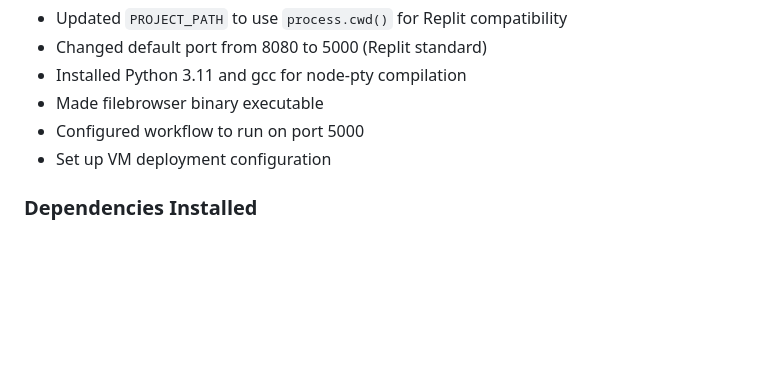
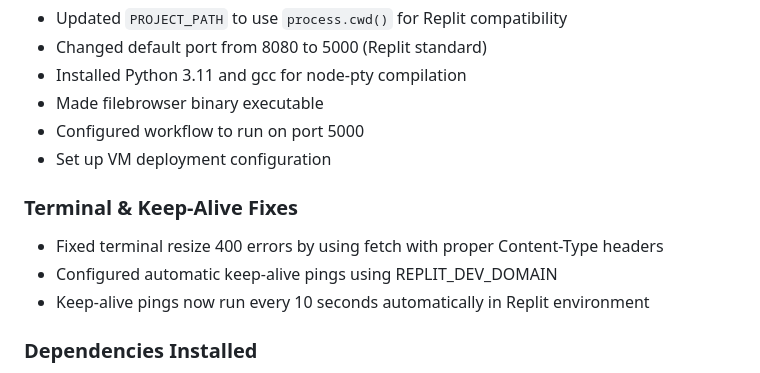
Before and after one commit to AryansDevStudios/RenderStorage, a Markdown page: replit.md, the part around the change. GitHub-like rendering; blank space fills up the shorter version.

Commit message:
Fix terminal errors and add automatic keep-alive pings
Resolve 400 errors during terminal resize by implementing fetch with correct headers and configure automatic 10-second keep-alive pings using REPLIT_DEV_DOMAIN.

Replit-Commit-Author: Agent
Replit-Commit-Session-Id: 96fb7dd2-e34f-4368-bc28-8f3e4b02b8fc
Replit-Commit-Checkpoint-Type: full_checkpoint

```diff
--- a/replit.md
+++ b/replit.md
@@ -63,6 +63,11 @@ This is a web-based file management and terminal application built with Node.js
 - Configured workflow to run on port 5000
 - Set up VM deployment configuration
 
+### Terminal & Keep-Alive Fixes
+- Fixed terminal resize 400 errors by using fetch with proper Content-Type headers
+- Configured automatic keep-alive pings using REPLIT_DEV_DOMAIN
+- Keep-alive pings now run every 10 seconds automatically in Replit environment
+
 ### Dependencies Installed
 - express, http-proxy-middleware, node-pty
 - body-parser, helmet, cors, mime-types
```
